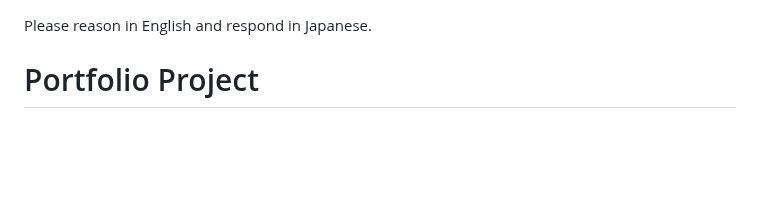
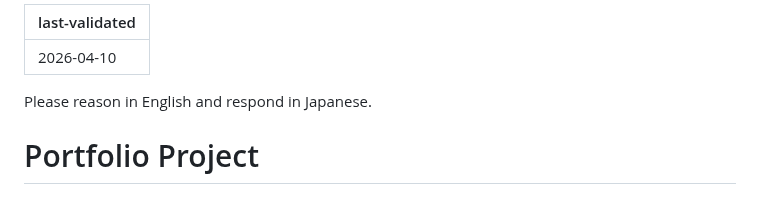
Before and after one commit to YunosukeYoshino/Portfolio, a Markdown page: CLAUDE.md, the part around the change. Rendered like a GitHub page; blank space fills up the shorter version.

Commit message:
docs: refresh contributor guidance

```diff
--- a/CLAUDE.md
+++ b/CLAUDE.md
@@ -1,3 +1,7 @@
+---
+last-validated: 2026-04-10
+---
+
 Please reason in English and respond in Japanese.
 
 # Portfolio Project
```
Also changed, not shown: 1 other file.
